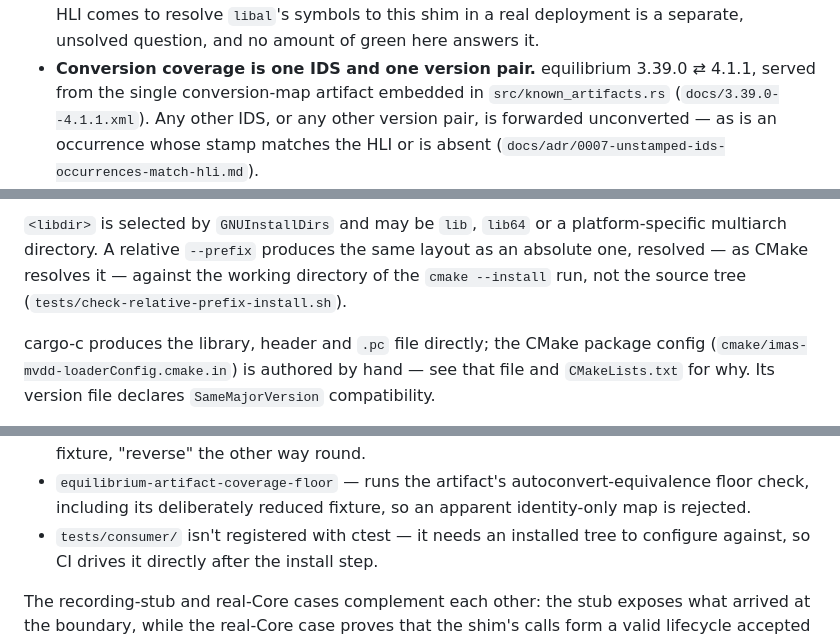
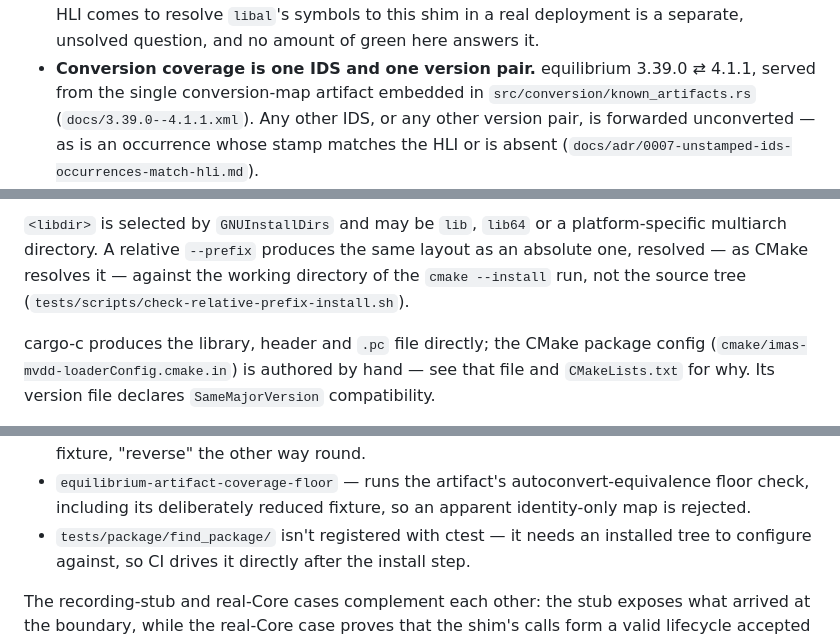
Before and after one commit to yohannmarguier/IMAS-Multiversion-DD-Loader, a Markdown page: README.md, 3 parts joined by grey strips. Rendered like a GitHub page.

```diff
--- a/README.md
+++ b/README.md
@@ -63,7 +63,7 @@ knowing when reading a green suite.
   question, and no amount of green here answers it.
 - **Conversion coverage is one IDS and one version pair.** equilibrium
   3.39.0 ⇄ 4.1.1, served from the single conversion-map artifact embedded in
-  `src/known_artifacts.rs` (`docs/3.39.0--4.1.1.xml`). Any other IDS, or any
+  `src/conversion/known_artifacts.rs` (`docs/3.39.0--4.1.1.xml`). Any other IDS, or any
   other version pair, is forwarded unconverted — as is an occurrence whose
   stamp matches the HLI or is absent
   (`docs/adr/0007-unstamped-ids-occurrences-match-hli.md`).
@@ -181,7 +181,7 @@ that the C smoke test and in-tree consumers link against.
 platform-specific multiarch directory. A relative `--prefix` produces the same
 layout as an absolute one, resolved — as CMake resolves it — against the
 working directory of the `cmake --install` run, not the source tree
-(`tests/check-relative-prefix-install.sh`).
+(`tests/scripts/check-relative-prefix-install.sh`).
 
 cargo-c produces the library, header and `.pc` file directly; the CMake
 package config (`cmake/imas-mvdd-loaderConfig.cmake.in`) is authored by hand
@@ -255,7 +255,7 @@ next to the equivalent `pkg-config` check.
 - `equilibrium-artifact-coverage-floor` — runs the artifact's
   autoconvert-equivalence floor check, including its deliberately reduced
   fixture, so an apparent identity-only map is rejected.
-- `tests/consumer/` isn't registered with ctest — it needs an installed tree
+- `tests/package/find_package/` isn't registered with ctest — it needs an installed tree
   to configure against, so CI drives it directly after the install step.
 
 The recording-stub and real-Core cases complement each other: the stub exposes
```
Also changed, not shown: other parts of README.md (+16 -16 lines), AGENTS.md (+8 -0 lines), CLAUDE.md (+8 -0 lines).
